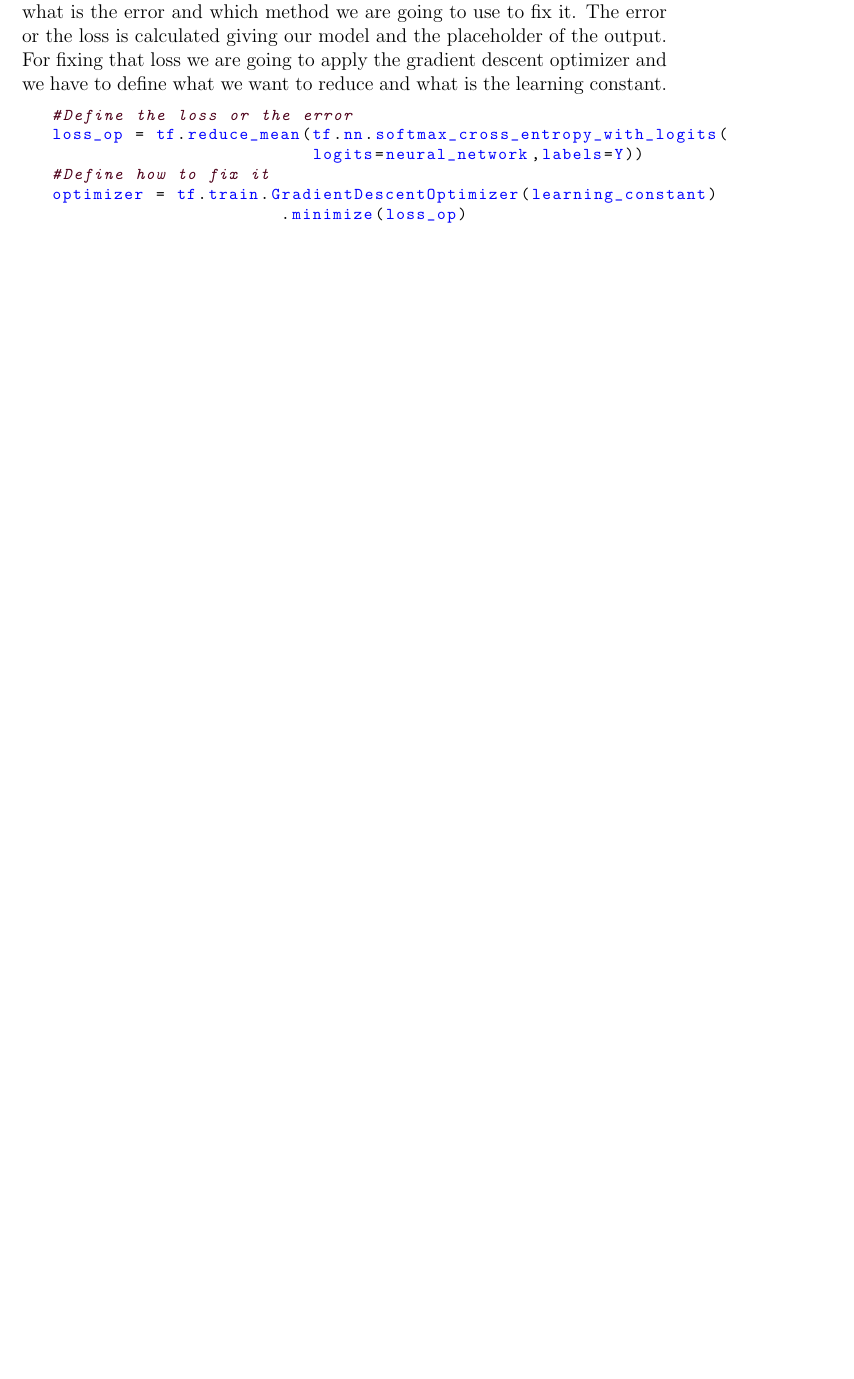
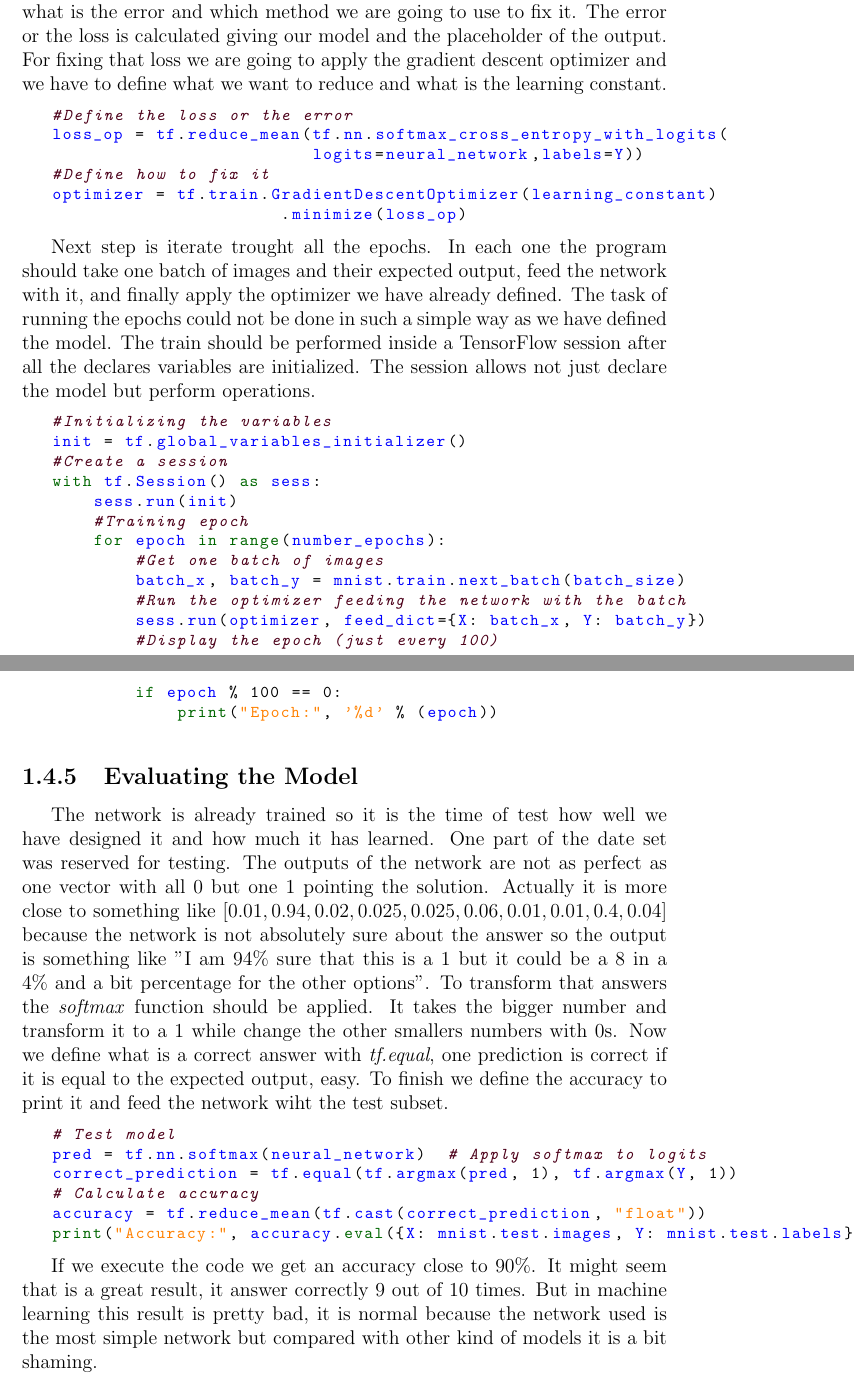
Before and after one commit to SultanMu/deep, a LaTeX thesis (main.tex, which reads chapters/one/impl.tex): part of page 13 of 14 before the commit and two parts of pages 13 and 14 of 15 after it, the two joined at a grey line, cut so that both start at the same text, the shorter picture padded with empty space. Compiled offline with pdfLaTeX.

Commit message:
Simple neural networks

```diff
--- a/chapters/one/impl.tex
+++ b/chapters/one/impl.tex
@@ -88,3 +89,36 @@ loss_op = tf.reduce_mean(tf.nn.softmax_cross_entropy_with_logits(
 optimizer = tf.train.GradientDescentOptimizer(learning_constant)
                       .minimize(loss_op)
 \end{lstlisting}
+
+Next step is iterate trought all the epochs. In each one the program should take one batch of images and their expected output, feed the network with it, and finally apply the optimizer we have already defined. The task of running the epochs could not be done in such a simple way as we have defined the model. The train should be performed inside a TensorFlow session after all the declares variables are initialized. The session allows not just declare the model but perform operations.
+
+\begin{lstlisting}[language=python]
+#Initializing the variables
+init = tf.global_variables_initializer()
+#Create a session
+with tf.Session() as sess:
+    sess.run(init)
+    #Training epoch
+    for epoch in range(number_epochs):
+        #Get one batch of images
+        batch_x, batch_y = mnist.train.next_batch(batch_size)
+        #Run the optimizer feeding the network with the batch
+        sess.run(optimizer, feed_dict={X: batch_x, Y: batch_y})
+        #Display the epoch (just every 100)
+        if epoch % 100 == 0:
+            print("Epoch:", '%d' % (epoch))
+\end{lstlisting}
+
+\subsection{Evaluating the Model}
+The network is already trained so it is the time of test how well we have designed it and how much it has learned. One part of the date set was reserved for testing. The outputs of the network are not as perfect as one vector with all $0$ but one $1$ pointing the solution. Actually it is more close to something like $[0.01,0.94,0.02,0.025,0.025,0.06,0.01,0.01,0.4,0.04]$ because the network is not absolutely sure about the answer so the output is something like "I am 94\% sure that this is a 1 but it could be a 8 in a 4\% and a bit percentage for the other options". To transform that answers the \textit{softmax} function should be applied. It takes the bigger number and transform it to a $1$ while change the other smallers numbers with $0$s. Now we define what is a correct answer with \textit{tf.equal}, one prediction is correct if it is equal to the expected output, easy. To finish we define the accuracy to print it and feed the network wiht the test subset.
+
+\begin{lstlisting}[language=python]
+# Test model
+pred = tf.nn.softmax(neural_network)  # Apply softmax to logits
+correct_prediction = tf.equal(tf.argmax(pred, 1), tf.argmax(Y, 1))
+# Calculate accuracy
+accuracy = tf.reduce_mean(tf.cast(correct_prediction, "float"))
+print("Accuracy:", accuracy.eval({X: mnist.test.images, Y: mnist.test.labels}))
+\end{lstlisting}
+
+If we execute the code we get an accuracy close to 90\%. It might seem that is a great result, it answer correctly 9 out of 10 times. But in machine learning this result is pretty bad, it is normal because the network used is the most simple network but compared with other kind of models it is a bit shaming.
```
Also changed, not shown: main.pdf, chapters/one/impl.tex (1 more changed lines), 1 other file.
